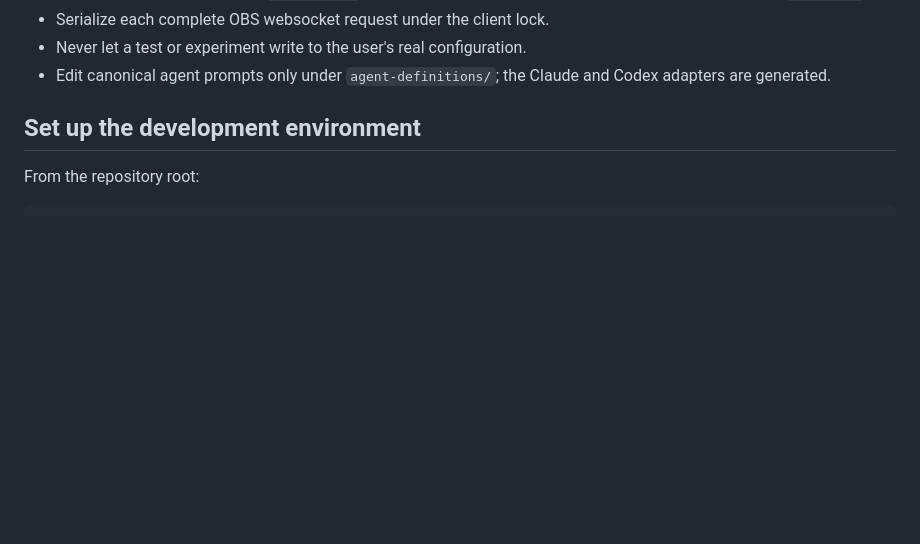
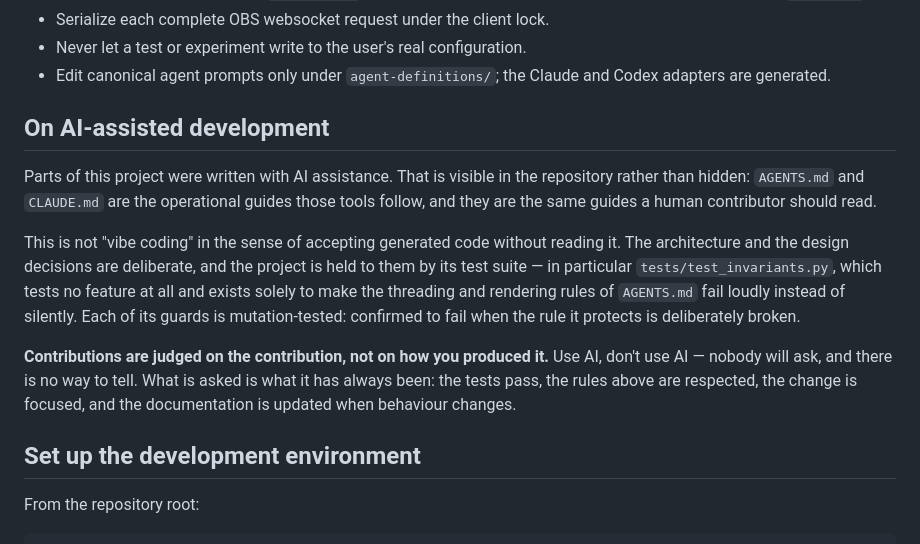
Before and after one commit to javocsoft/linuxstreamdeck, a Markdown page: CONTRIBUTING.md, the part around the change. Rendered like a GitHub page; blank space fills up the shorter version.

Commit message:
feat: add section on AI-assisted development and contribution guidelines in documentation

```diff
--- a/CONTRIBUTING.md
+++ b/CONTRIBUTING.md
@@ -37,6 +37,26 @@ Important project rules include:
 - Never let a test or experiment write to the user's real configuration.
 - Edit canonical agent prompts only under `agent-definitions/`; the Claude and
   Codex adapters are generated.
+
+## On AI-assisted development
+
+Parts of this project were written with AI assistance. That is visible in the
+repository rather than hidden: `AGENTS.md` and `CLAUDE.md` are the operational
+guides those tools follow, and they are the same guides a human contributor
+should read.
+
+This is not "vibe coding" in the sense of accepting generated code without
+reading it. The architecture and the design decisions are deliberate, and the
+project is held to them by its test suite — in particular
+`tests/test_invariants.py`, which tests no feature at all and exists solely to
+make the threading and rendering rules of `AGENTS.md` fail loudly instead of
+silently. Each of its guards is mutation-tested: confirmed to fail when the rule
+it protects is deliberately broken.
+
+**Contributions are judged on the contribution, not on how you produced it.**
+Use AI, don't use AI — nobody will ask, and there is no way to tell. What is
+asked is what it has always been: the tests pass, the rules above are respected,
+the change is focused, and the documentation is updated when behaviour changes.
 
 ## Set up the development environment
 
```
